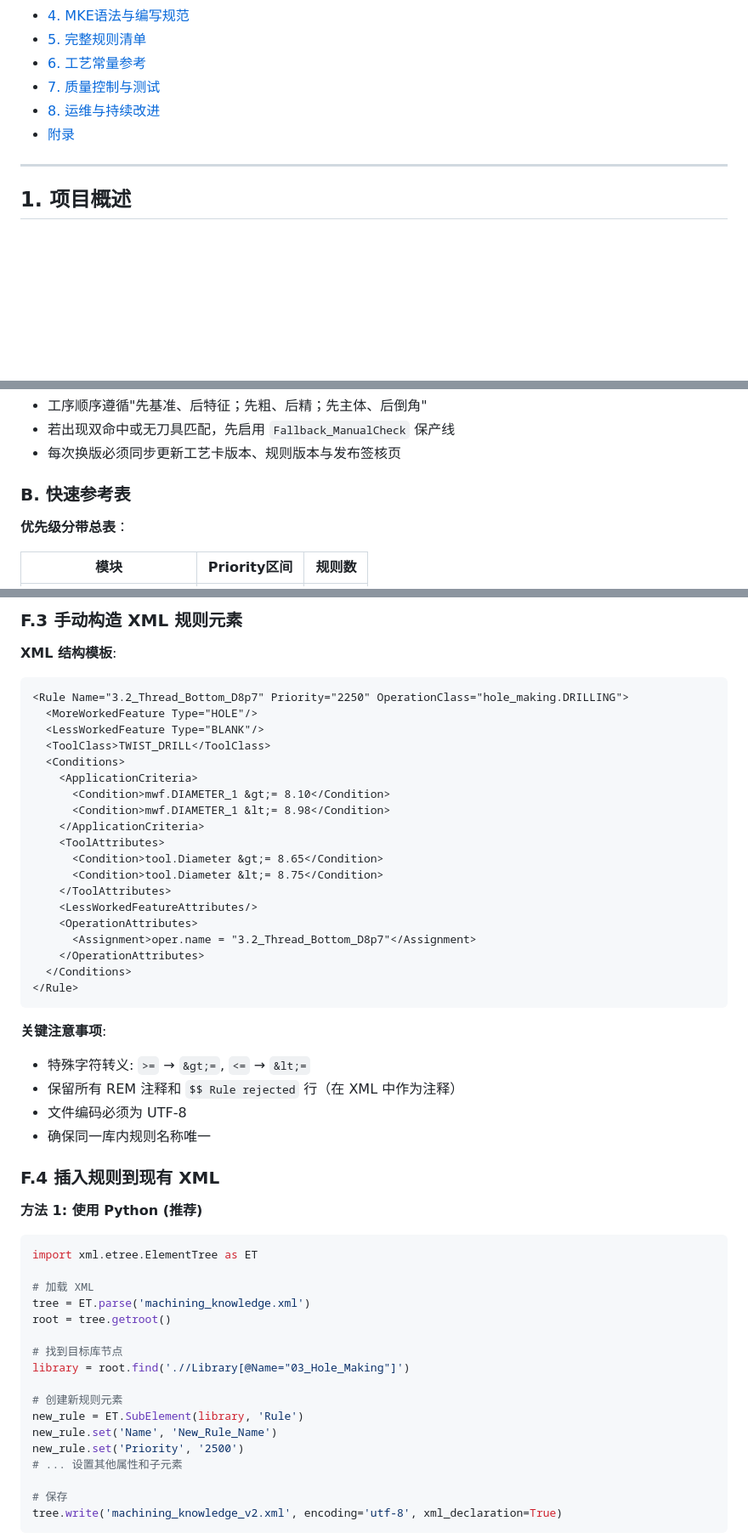
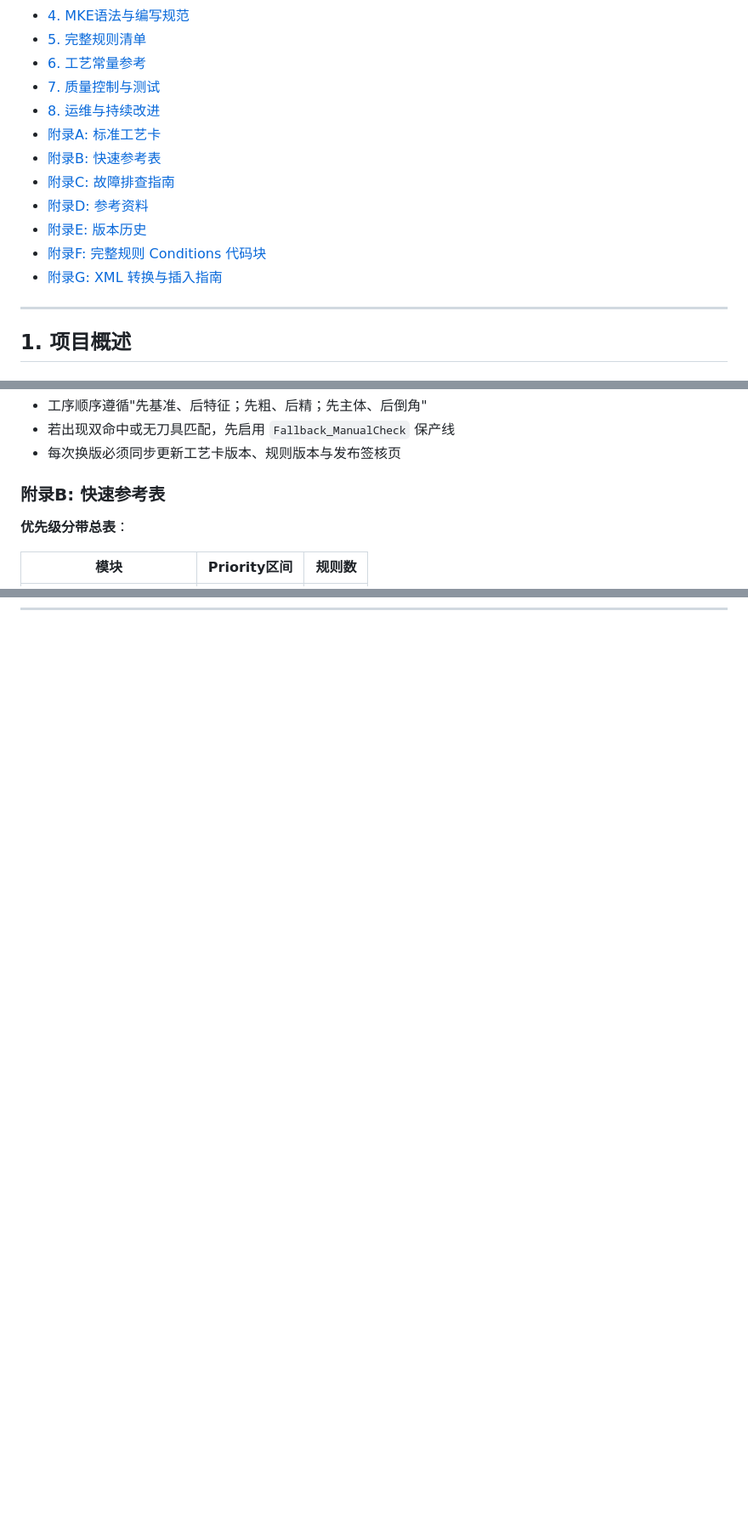
Before and after one commit to whua898/NX12MKE, a Markdown page: NX12MKE.md, 3 parts joined by grey strips. Shown at 85% size. Drawn GitHub-style; blank space fills up the shorter version.

````diff
--- a/NX12MKE.md
+++ b/NX12MKE.md
@@ -14,7 +14,13 @@
 - [6. 工艺常量参考](#6-工艺常量参考)
 - [7. 质量控制与测试](#7-质量控制与测试)
 - [8. 运维与持续改进](#8-运维与持续改进)
-- [附录](#附录)
+- [附录A: 标准工艺卡](#附录a-标准工艺卡)
+- [附录B: 快速参考表](#附录b-快速参考表)
+- [附录C: 故障排查指南](#附录c-故障排查指南)
+- [附录D: 参考资料](#附录d-参考资料)
+- [附录E: 版本历史](#附录e-版本历史)
+- [附录F: 完整规则 Conditions 代码块](#附录f-完整规则-conditions-代码块)
+- [附录G: XML 转换与插入指南](#附录g-xml-转换与插入指南)
 
 ---
 
@@ -540,7 +544,7 @@ LWF: BLANK
 - 若出现双命中或无刀具匹配，先启用 `Fallback_ManualCheck` 保产线
 - 每次换版必须同步更新工艺卡版本、规则版本与发布签核页
 
-### B. 快速参考表
+### 附录B: 快速参考表
 
 **优先级分带总表**：
 
@@ -651,54 +607,0 @@ insert_rule_to_library(xml_file, library_path, rule_data)
-### F.3 手动构造 XML 规则元素
-
-**XML 结构模板**:
-```xml
-<Rule Name="3.2_Thread_Bottom_D8p7" Priority="2250" OperationClass="hole_making.DRILLING">
-  <MoreWorkedFeature Type="HOLE"/>
-  <LessWorkedFeature Type="BLANK"/>
-  <ToolClass>TWIST_DRILL</ToolClass>
-  <Conditions>
-    <ApplicationCriteria>
-      <Condition>mwf.DIAMETER_1 &gt;= 8.10</Condition>
-      <Condition>mwf.DIAMETER_1 &lt;= 8.98</Condition>
-    </ApplicationCriteria>
-    <ToolAttributes>
-      <Condition>tool.Diameter &gt;= 8.65</Condition>
-      <Condition>tool.Diameter &lt;= 8.75</Condition>
-    </ToolAttributes>
-    <LessWorkedFeatureAttributes/>
-    <OperationAttributes>
-      <Assignment>oper.name = "3.2_Thread_Bottom_D8p7"</Assignment>
-    </OperationAttributes>
-  </Conditions>
-</Rule>
-```
-
-**关键注意事项**:
-- 特殊字符转义: `>=` → `&gt;=`, `<=` → `&lt;=`
-- 保留所有 REM 注释和 `$$ Rule rejected` 行（在 XML 中作为注释）
-- 文件编码必须为 UTF-8
-- 确保同一库内规则名称唯一
-
-### F.4 插入规则到现有 XML
-
-**方法 1: 使用 Python (推荐)**
-```python
-import xml.etree.ElementTree as ET
-
-# 加载 XML
-tree = ET.parse('machining_knowledge.xml')
-root = tree.getroot()
-
-# 找到目标库节点
-library = root.find('.//Library[@Name="03_Hole_Making"]')
-
-# 创建新规则元素
-new_rule = ET.SubElement(library, 'Rule')
-new_rule.set('Name', 'New_Rule_Name')
-new_rule.set('Priority', '2500')
-# ... 设置其他属性和子元素
-
-# 保存
-tree.write('machining_knowledge_v2.xml', encoding='utf-8', xml_declaration=True)
-```
-
````
Also changed, not shown: other parts of NX12MKE.md (+9 -112 lines).
